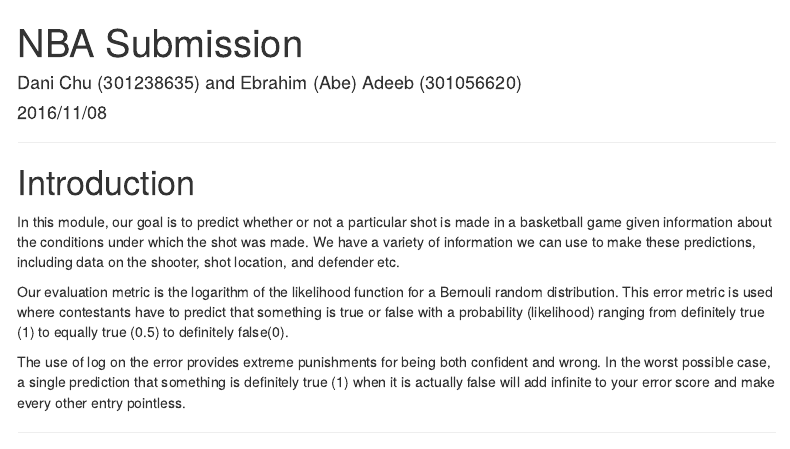
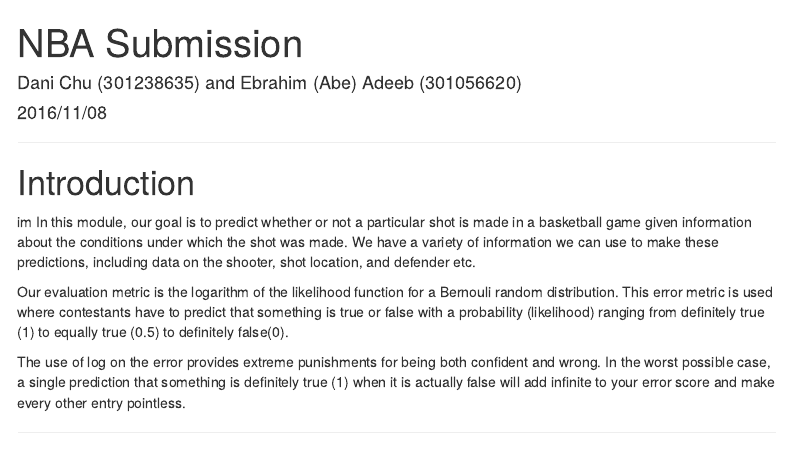
Before and after one commit to eadeeb/NBA-Project, an R Markdown document (adeeb_chu_1.Rmd): the page in a window 1100 px wide, from its top. Rendered offline with R 4.5, knitr and Pandoc, with nearby package versions; some code elsewhere in the file could not run offline; menus at the side of the page are left out.

Commit message:
checking commit

```diff
--- a/adeeb_chu_1.Rmd
+++ b/adeeb_chu_1.Rmd
@@ -24,6 +24,7 @@
 
 # Introduction
 
+im
 In this module, our goal is to predict whether or not a particular shot is made in a basketball game given information about the conditions under which the shot was made. We have a variety of information we can use to make these predictions, including data on the shooter, shot location, and defender etc.
 
 Our evaluation metric is the logarithm of the likelihood function for a Bernouli random distribution. This error metric is used where contestants have to predict that something is true or false with a probability (likelihood) ranging from definitely true (1) to equally true (0.5) to definitely false(0).
```
